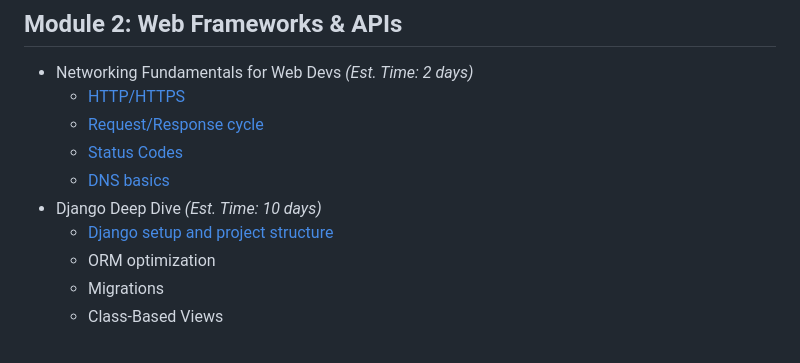
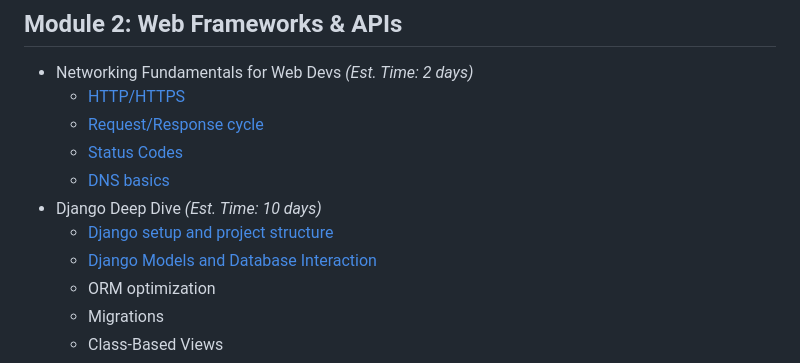
Before and after one commit to iBrokeTheCode/backend-roadmap, a Markdown page: README.md, the part around the change. GitHub-like rendering.

Commit message:
chore: Add Django Models lecture

```diff
--- a/README.md
+++ b/README.md
@@ -24,6 +24,7 @@
   - [DNS basics](./web_frameworks/networking/README.md#4-dns-basics-domain-name-system)
 - Django Deep Dive _(Est. Time: 10 days)_
   - [Django setup and project structure](./web_frameworks/django/setup/README.md)
+  - [Django Models and Database Interaction](./web_frameworks/django/models/README.md)
   - ORM optimization
   - Migrations
   - Class-Based Views
```
Also changed, not shown: 1 other file.
